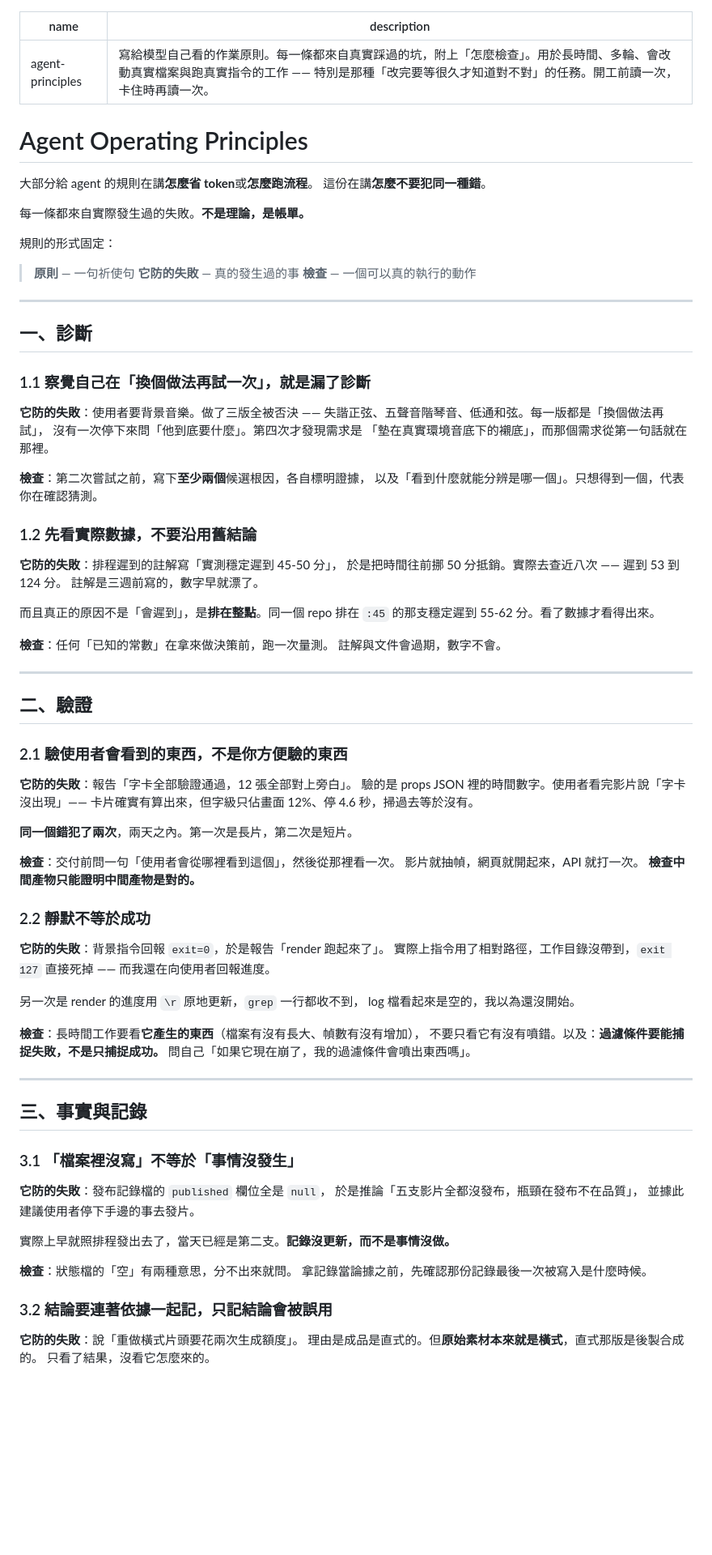
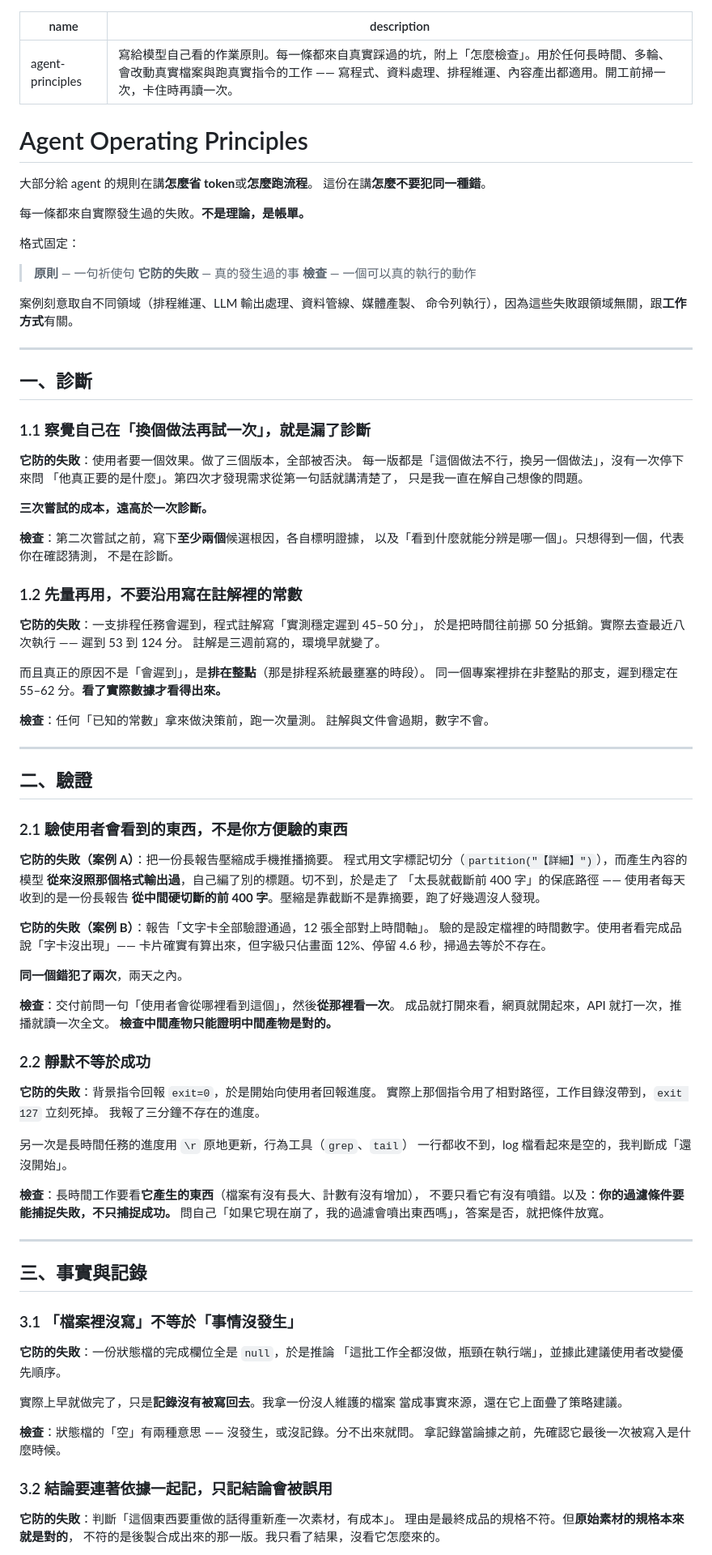
Before and after one commit to levis50192-cmyk/agent-principles, a Markdown page: skills/agent-principles/SKILL.md, the part around one of its changes. Shown at 81% size. GitHub-like rendering; blank space fills up the shorter version.

```diff
--- a/skills/agent-principles/SKILL.md
+++ b/skills/agent-principles/SKILL.md
@@ -1,6 +1,6 @@
 ---
 name: agent-principles
-description: 寫給模型自己看的作業原則。每一條都來自真實踩過的坑，附上「怎麼檢查」。用於長時間、多輪、會改動真實檔案與跑真實指令的工作 —— 特別是那種「改完要等很久才知道對不對」的任務。開工前讀一次，卡住時再讀一次。
+description: 寫給模型自己看的作業原則。每一條都來自真實踩過的坑，附上「怎麼檢查」。用於任何長時間、多輪、會改動真實檔案與跑真實指令的工作 —— 寫程式、資料處理、排程維運、內容產出都適用。開工前掃一次，卡住時再讀一次。
 ---
 
 # Agent Operating Principles
@@ -10,11 +10,14 @@ description: 寫給模型自己看的作業原則。每一條都來自真實踩
 
 每一條都來自實際發生過的失敗。**不是理論，是帳單。**
 
-規則的形式固定：
+格式固定：
 
 > **原則** — 一句祈使句
 > **它防的失敗** — 真的發生過的事
 > **檢查** — 一個可以真的執行的動作
+
+案例刻意取自不同領域（排程維運、LLM 輸出處理、資料管線、媒體產製、
+命令列執行），因為這些失敗跟領域無關，跟**工作方式**有關。
 
 ---
 
@@ -22,24 +25,27 @@ description: 寫給模型自己看的作業原則。每一條都來自真實踩
 
 ### 1.1 察覺自己在「換個做法再試一次」，就是漏了診斷
 
-**它防的失敗**：使用者要背景音樂。做了三版全被否決 ——
-失諧正弦、五聲音階琴音、低通和弦。每一版都是「換個做法再試」，
-沒有一次停下來問「他到底要什麼」。第四次才發現需求是
-「墊在真實環境音底下的襯底」，而那個需求從第一句話就在那裡。
+**它防的失敗**：使用者要一個效果。做了三個版本，全部被否決。
+每一版都是「這個做法不行，換另一個做法」，沒有一次停下來問
+「他真正要的是什麼」。第四次才發現需求從第一句話就講清楚了，
+只是我一直在解自己想像的問題。
+
+**三次嘗試的成本，遠高於一次診斷。**
 
 **檢查**：第二次嘗試之前，寫下**至少兩個**候選根因，各自標明證據，
-以及「看到什麼就能分辨是哪一個」。只想得到一個，代表你在確認猜測。
+以及「看到什麼就能分辨是哪一個」。只想得到一個，代表你在確認猜測，
+不是在診斷。
 
-### 1.2 先看實際數據，不要沿用舊結論
+### 1.2 先量再用，不要沿用寫在註解裡的常數
 
-**它防的失敗**：排程遲到的註解寫「實測穩定遲到 45-50 分」，
-於是把時間往前挪 50 分抵銷。實際去查近八次 —— 遲到 53 到 124 分。
-註解是三週前寫的，數字早就漂了。
+**它防的失敗**：一支排程任務會遲到，程式註解寫「實測穩定遲到 45–50 分」，
+於是把時間往前挪 50 分抵銷。實際去查最近八次執行 —— 遲到 53 到 124 分。
+註解是三週前寫的，環境早就變了。
 
-而且真正的原因不是「會遲到」，是**排在整點**。同一個 repo 排在 `:45`
-的那支穩定遲到 55-62 分。看了數據才看得出來。
+而且真正的原因不是「會遲到」，是**排在整點**（那是排程系統最壅塞的時段）。
+同一個專案裡排在非整點的那支，遲到穩定在 55–62 分。**看了實際數據才看得出來。**
 
-**檢查**：任何「已知的常數」在拿來做決策前，跑一次量測。
+**檢查**：任何「已知的常數」拿來做決策前，跑一次量測。
 註解與文件會過期，數字不會。
 
 ---
@@ -48,28 +54,34 @@ description: 寫給模型自己看的作業原則。每一條都來自真實踩
 
 ### 2.1 驗使用者會看到的東西，不是你方便驗的東西
 
-**它防的失敗**：報告「字卡全部驗證通過，12 張全部對上旁白」。
-驗的是 props JSON 裡的時間數字。使用者看完影片說「字卡沒出現」——
-卡片確實有算出來，但字級只佔畫面 12%、停 4.6 秒，掃過去等於沒有。
+**它防的失敗（案例 A）**：把一份長報告壓縮成手機推播摘要。
+程式用文字標記切分（`partition("【詳細】")`），而產生內容的模型
+**從來沒照那個格式輸出過**，自己編了別的標題。切不到，於是走了
+「太長就截斷前 400 字」的保底路徑 —— 使用者每天收到的是一份長報告
+**從中間硬切斷的前 400 字**。壓縮是靠截斷不是靠摘要，跑了好幾週沒人發現。
 
-**同一個錯犯了兩次**，兩天之內。第一次是長片，第二次是短片。
+**它防的失敗（案例 B）**：報告「文字卡全部驗證通過，12 張全部對上時間軸」。
+驗的是設定檔裡的時間數字。使用者看完成品說「字卡沒出現」——
+卡片確實有算出來，但字級只佔畫面 12%、停留 4.6 秒，掃過去等於不存在。
 
-**檢查**：交付前問一句「使用者會從哪裡看到這個」，然後從那裡看一次。
-影片就抽幀，網頁就開起來，API 就打一次。
+**同一個錯犯了兩次**，兩天之內。
+
+**檢查**：交付前問一句「使用者會從哪裡看到這個」，然後**從那裡看一次**。
+成品就打開來看，網頁就開起來，API 就打一次，推播就讀一次全文。
 **檢查中間產物只能證明中間產物是對的。**
 
 ### 2.2 靜默不等於成功
 
-**它防的失敗**：背景指令回報 `exit=0`，於是報告「render 跑起來了」。
-實際上指令用了相對路徑，工作目錄沒帶到，`exit 127` 直接死掉 ——
-而我還在向使用者回報進度。
+**它防的失敗**：背景指令回報 `exit=0`，於是開始向使用者回報進度。
+實際上那個指令用了相對路徑，工作目錄沒帶到，`exit 127` 立刻死掉。
+我報了三分鐘不存在的進度。
 
-另一次是 render 的進度用 `\r` 原地更新，`grep` 一行都收不到，
-log 檔看起來是空的，我以為還沒開始。
+另一次是長時間任務的進度用 `\r` 原地更新，行為工具（`grep`、`tail`）
+一行都收不到，log 檔看起來是空的，我判斷成「還沒開始」。
 
-**檢查**：長時間工作要看**它產生的東西**（檔案有沒有長大、幀數有沒有增加），
-不要只看它有沒有噴錯。以及：**過濾條件要能捕捉失敗，不是只捕捉成功。**
-問自己「如果它現在崩了，我的過濾條件會噴出東西嗎」。
+**檢查**：長時間工作要看**它產生的東西**（檔案有沒有長大、計數有沒有增加），
+不要只看它有沒有噴錯。以及：**你的過濾條件要能捕捉失敗，不只捕捉成功。**
+問自己「如果它現在崩了，我的過濾會噴出東西嗎」，答案是否，就把條件放寬。
 
 ---
 
@@ -77,19 +89,19 @@ log 檔看起來是空的，我以為還沒開始。
 
 ### 3.1 「檔案裡沒寫」不等於「事情沒發生」
 
-**它防的失敗**：發布記錄檔的 `published` 欄位全是 `null`，
-於是推論「五支影片全都沒發布，瓶頸在發布不在品質」，
-並據此建議使用者停下手邊的事去發片。
+**它防的失敗**：一份狀態檔的完成欄位全是 `null`，於是推論
+「這批工作全都沒做，瓶頸在執行端」，並據此建議使用者改變優先順序。
 
-實際上早就照排程發出去了，當天已經是第二支。**記錄沒更新，而不是事情沒做。**
+實際上早就做完了，只是**記錄沒有被寫回去**。我拿一份沒人維護的檔案
+當成事實來源，還在它上面疊了策略建議。
 
-**檢查**：狀態檔的「空」有兩種意思，分不出來就問。
-拿記錄當論據之前，先確認那份記錄最後一次被寫入是什麼時候。
+**檢查**：狀態檔的「空」有兩種意思 —— 沒發生，或沒記錄。分不出來就問。
+拿記錄當論據之前，先確認它最後一次被寫入是什麼時候。
 
 ### 3.2 結論要連著依據一起記，只記結論會被誤用
 
-**它防的失敗**：說「重做橫式片頭要花兩次生成額度」。
-理由是成品是直式的。但**原始素材本來就是橫式**，直式那版是後製合成的。
-只看了結果，沒看它怎麼來的。
+**它防的失敗**：判斷「這個東西要重做的話得重新產一次素材，有成本」。
+理由是最終成品的規格不符。但**原始素材的規格本來就是對的**，
+不符的是後製合成出來的那一版。我只看了結果，沒看它怎麼來的。
 
 **檢查**：記錄一個限制時，一併記「我怎麼知道的」。
```
Also changed, not shown: other parts of skills/agent-principles/SKILL.md (+27 -25 lines), README.md (+7 -0 lines).
